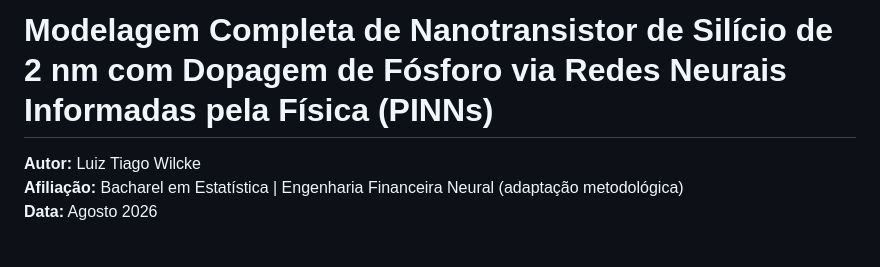
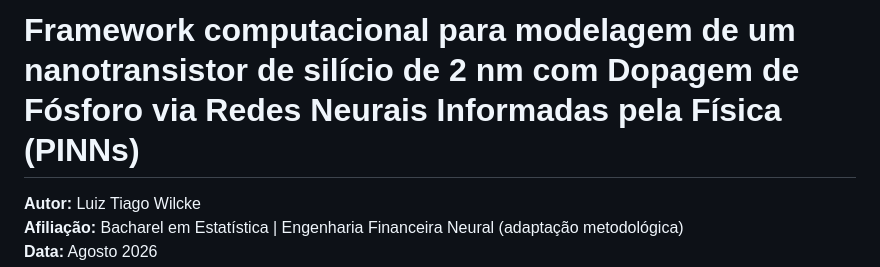
Before and after one commit to wilckeluiztiago-dotcom/Modelos_LivroPINN2, a Markdown page: NanoTransistor_PINN_2nm_LuizTiagoWilcke/README.md, the part around the change. Rendered like a GitHub page; blank space fills up the shorter version.

Commit message:
Update README title for clarity

```diff
--- a/NanoTransistor_PINN_2nm_LuizTiagoWilcke/README.md
+++ b/NanoTransistor_PINN_2nm_LuizTiagoWilcke/README.md
@@ -1,4 +1,4 @@
-# Modelagem Completa de Nanotransistor de Silício de 2 nm com Dopagem de Fósforo via Redes Neurais Informadas pela Física (PINNs)
+# Framework computacional para modelagem de um nanotransistor de silício de 2 nm com Dopagem de Fósforo via Redes Neurais Informadas pela Física (PINNs)
 
 **Autor:** Luiz Tiago Wilcke
 **Afiliação:** Bacharel em Estatística | Engenharia Financeira Neural (adaptação metodológica)
```
